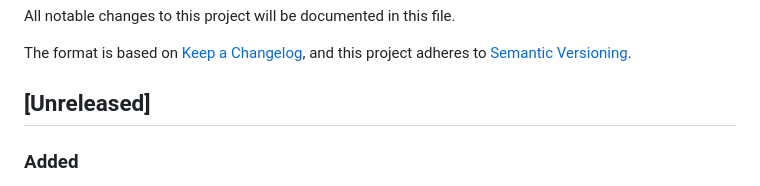
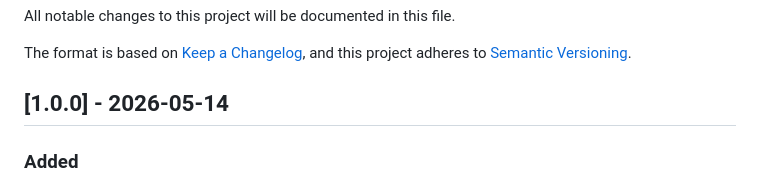
Before and after one commit to Mallikarjuna00G/latexLearning_001, a Markdown page: CHANGELOG.md, the part around the change. Rendered like a GitHub page.

```diff
--- a/CHANGELOG.md
+++ b/CHANGELOG.md
@@ -5,7 +5,7 @@ All notable changes to this project will be documented in this file.
 The format is based on [Keep a Changelog](https://keepachangelog.com/en/1.0.0/),
 and this project adheres to [Semantic Versioning](https://semver.org/spec/v2.0.0.html).
 
-## [Unreleased]
+## [1.0.0] - 2026-05-14
 ### Added
 - Updated `.gitignore` to ignore `make4ht` generated files (`.html`, `.css`, `.tmp`).
 - Created the foundational documentation structure (`README.md`, `JOURNAL.md`, `RELEASE_NOTES.md`, `CHANGELOG.md`, `AGENTS.md`).
```
Also changed, not shown: JOURNAL.md (+5 -0 lines), RELEASE_NOTES.md (+15 -0 lines).
